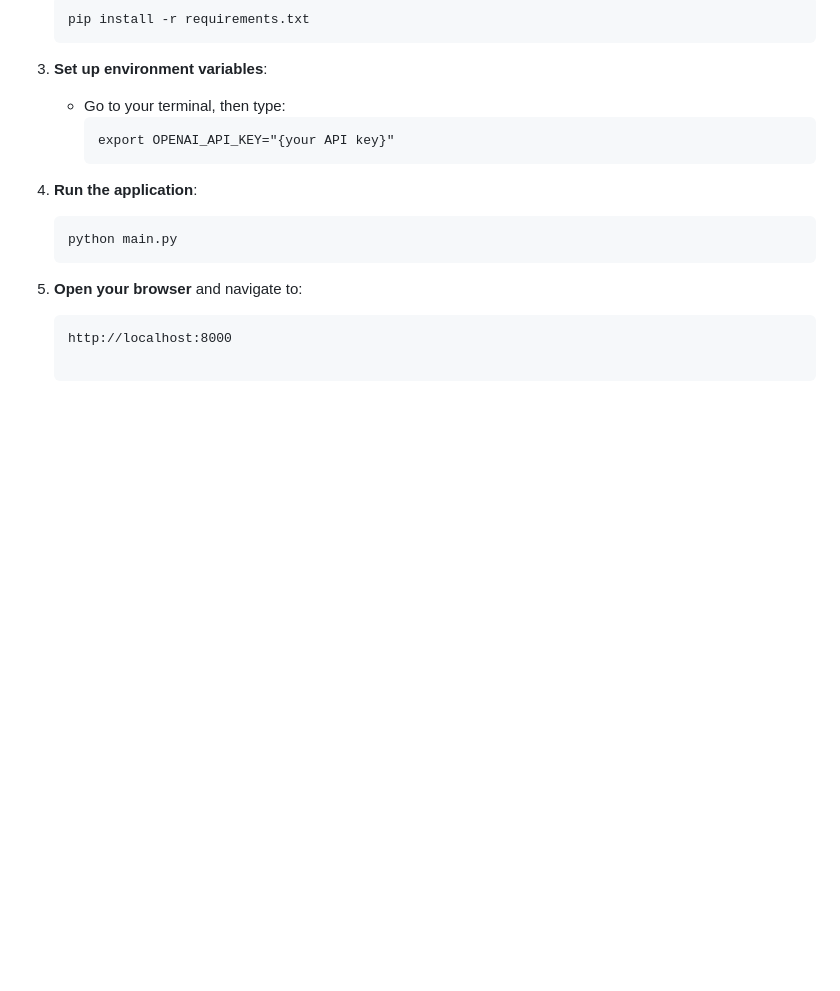
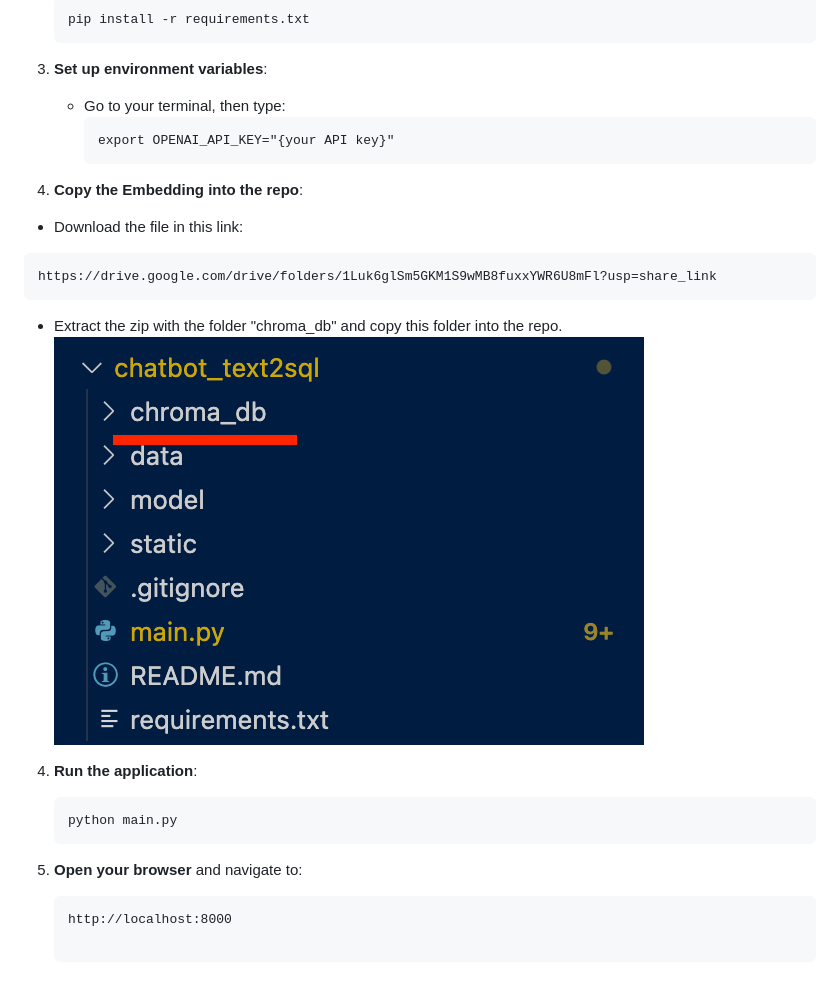
Before and after one commit to bipowerhcmcity/chatbot_text2sql, a Markdown page: README.md, the part around the change. Drawn GitHub-style; pictures changed too: static/chroma_db.png (added); blank space fills up the shorter version.

Commit message:
update embedding file

````diff
--- a/README.md
+++ b/README.md
@@ -52,6 +52,14 @@
      export OPENAI_API_KEY="{your API key}"
      ```
 
+4. **Copy the Embedding into the repo**:
+- Download the file in this link:
+```
+https://drive.google.com/drive/folders/1Luk6glSm5GKM1S9wMB8fuxxYWR6U8mFl?usp=share_link
+```
+- Extract the zip with the folder "chroma_db" and copy this folder into the repo.
+![alt text](static/chroma_db.png)
+
 4. **Run the application**:
    ```bash
    python main.py
````
